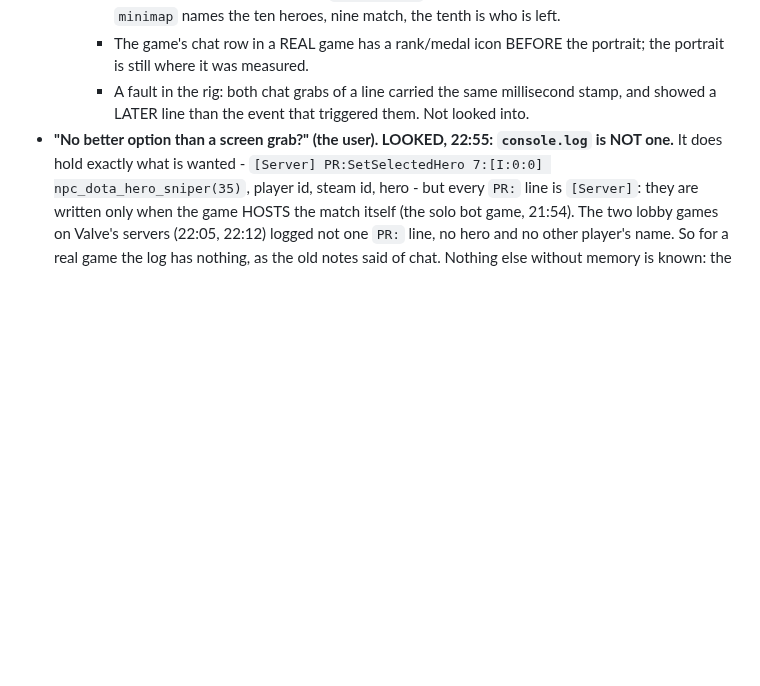
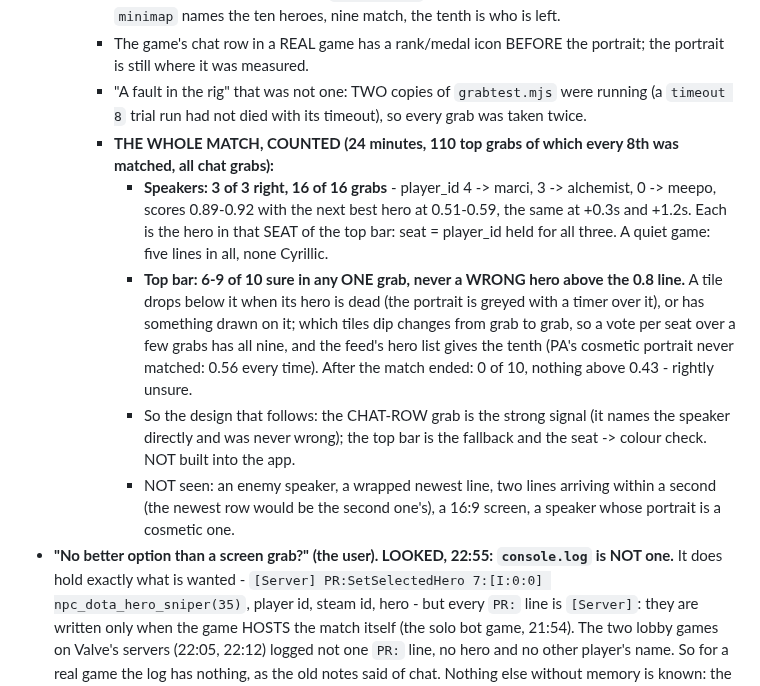
Before and after one commit to Ree1s/dota-translator-all-language, a Markdown page: CLAUDE.md, the part around the change. GitHub-like rendering; blank space fills up the shorter version.

Commit message:
The screen-grab test over a whole matchmade game: 3 of 3 speakers, 16 of 16 grabs
Co-Authored-By: Claude Fable 5.1 <noreply@anthropic.com>

```diff
--- a/CLAUDE.md
+++ b/CLAUDE.md
@@ -266,9 +266,29 @@ it changed; a test holds `DEFAULTS.source` to `'memory'`.
       is left.
     - The game's chat row in a REAL game has a rank/medal icon BEFORE the
       portrait; the portrait is still where it was measured.
-    - A fault in the rig: both chat grabs of a line carried the same
-      millisecond stamp, and showed a LATER line than the event that
-      triggered them. Not looked into.
+    - "A fault in the rig" that was not one: TWO copies of `grabtest.mjs`
+      were running (a `timeout 8` trial run had not died with its timeout),
+      so every grab was taken twice.
+    - **THE WHOLE MATCH, COUNTED (24 minutes, 110 top grabs of which every
+      8th was matched, all chat grabs):**
+      - **Speakers: 3 of 3 right, 16 of 16 grabs** - player_id 4 -> marci,
+        3 -> alchemist, 0 -> meepo, scores 0.89-0.92 with the next best hero
+        at 0.51-0.59, the same at +0.3s and +1.2s. Each is the hero in that
+        SEAT of the top bar: seat = player_id held for all three. A quiet
+        game: five lines in all, none Cyrillic.
+      - **Top bar: 6-9 of 10 sure in any ONE grab, never a WRONG hero above
+        the 0.8 line.** A tile drops below it when its hero is dead (the
+        portrait is greyed with a timer over it), or has something drawn on
+        it; which tiles dip changes from grab to grab, so a vote per seat
+        over a few grabs has all nine, and the feed's hero list gives the
+        tenth (PA's cosmetic portrait never matched: 0.56 every time).
+        After the match ended: 0 of 10, nothing above 0.43 - rightly unsure.
+      - So the design that follows: the CHAT-ROW grab is the strong signal
+        (it names the speaker directly and was never wrong); the top bar is
+        the fallback and the seat -> colour check. NOT built into the app.
+      - NOT seen: an enemy speaker, a wrapped newest line, two lines
+        arriving within a second (the newest row would be the second one's),
+        a 16:9 screen, a speaker whose portrait is a cosmetic one.
 - **"No better option than a screen grab?" (the user). LOOKED, 22:55:
   `console.log` is NOT one.** It does hold exactly what is wanted -
   `[Server] PR:SetSelectedHero 7:[I:0:0] npc_dota_hero_sniper(35)`, player
```
